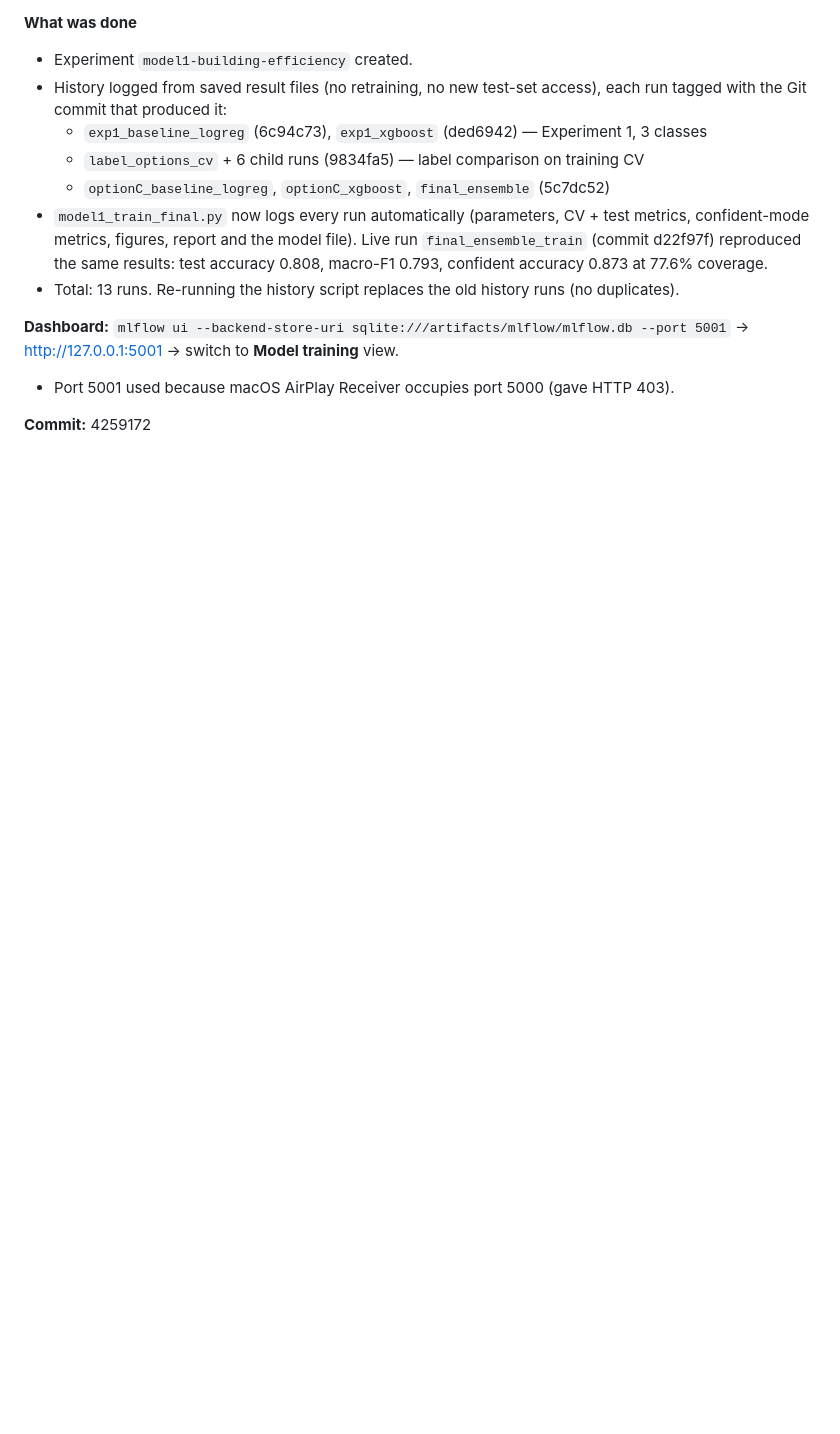
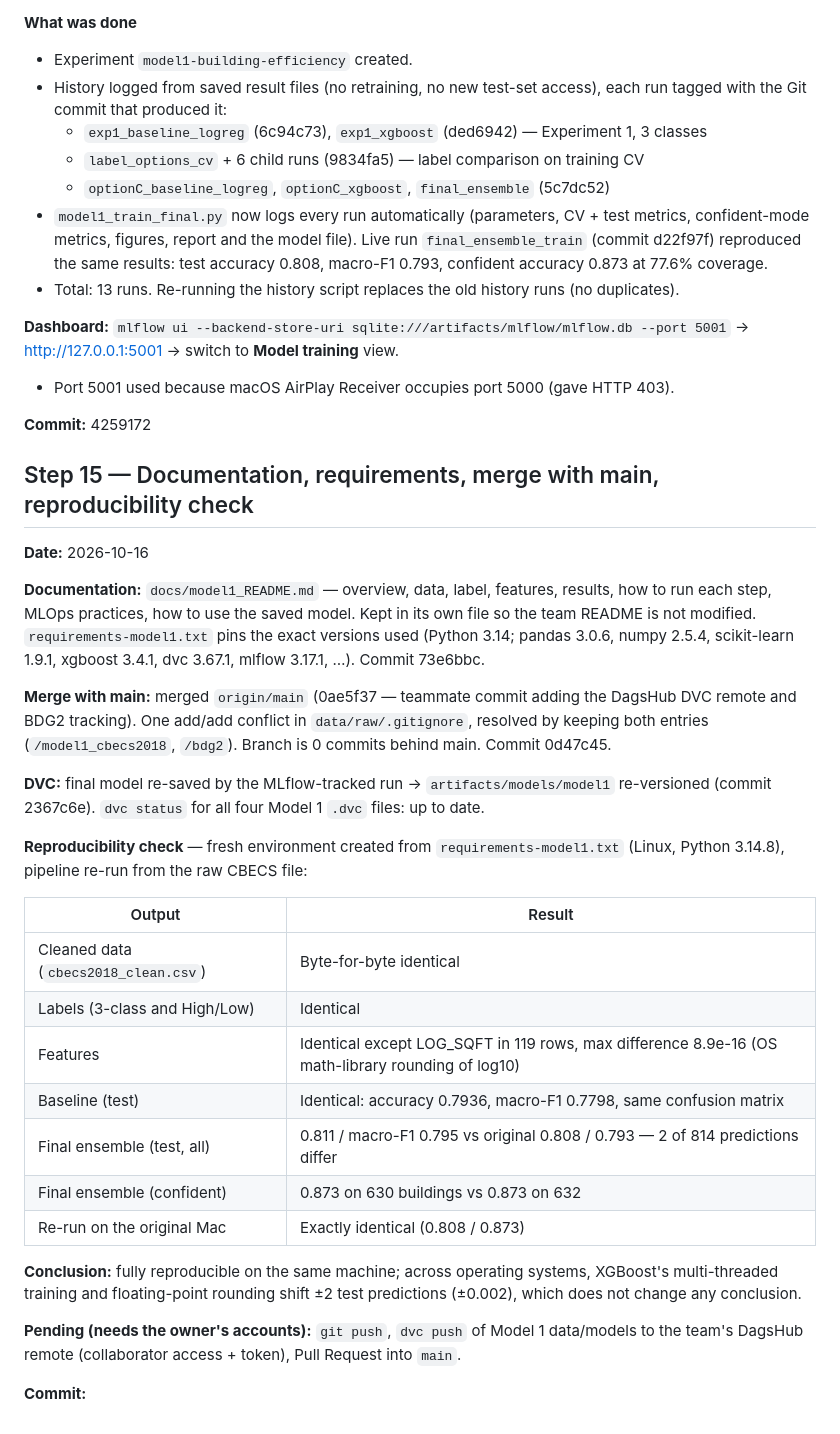
Before and after one commit to ritikaaramani/Green-Building-Assistant, a Markdown page: docs/model1_work_log.md, the part around the change. Rendered like a GitHub page; blank space fills up the shorter version.

Commit message:
Model 1: Step 15 log - docs, requirements, merge with main, reproducibility check
Co-Authored-By: Claude Opus 5.5 <noreply@anthropic.com>
Claude-Session: https://claude.ai/code/session_016FvzS5yw1fEFrNUVsdpX8Y

```diff
--- a/docs/model1_work_log.md
+++ b/docs/model1_work_log.md
@@ -591,3 +591,30 @@ Exploration on training buildings only (5-fold CV), run on a copy of the process
 - Port 5001 used because macOS AirPlay Receiver occupies port 5000 (gave HTTP 403).
 
 **Commit:** 4259172
+
+## Step 15 — Documentation, requirements, merge with main, reproducibility check
+**Date:** 2026-10-16
+
+**Documentation:** `docs/model1_README.md` — overview, data, label, features, results, how to run each step, MLOps practices, how to use the saved model. Kept in its own file so the team README is not modified. `requirements-model1.txt` pins the exact versions used (Python 3.14; pandas 3.0.6, numpy 2.5.4, scikit-learn 1.9.1, xgboost 3.4.1, dvc 3.67.1, mlflow 3.17.1, …). Commit 73e6bbc.
+
+**Merge with main:** merged `origin/main` (0ae5f37 — teammate commit adding the DagsHub DVC remote and BDG2 tracking). One add/add conflict in `data/raw/.gitignore`, resolved by keeping both entries (`/model1_cbecs2018`, `/bdg2`). Branch is 0 commits behind main. Commit 0d47c45.
+
+**DVC:** final model re-saved by the MLflow-tracked run → `artifacts/models/model1` re-versioned (commit 2367c6e). `dvc status` for all four Model 1 `.dvc` files: up to date.
+
+**Reproducibility check** — fresh environment created from `requirements-model1.txt` (Linux, Python 3.14.8), pipeline re-run from the raw CBECS file:
+
+| Output | Result |
+|---|---|
+| Cleaned data (`cbecs2018_clean.csv`) | Byte-for-byte identical |
+| Labels (3-class and High/Low) | Identical |
+| Features | Identical except LOG_SQFT in 119 rows, max difference 8.9e-16 (OS math-library rounding of log10) |
+| Baseline (test) | Identical: accuracy 0.7936, macro-F1 0.7798, same confusion matrix |
+| Final ensemble (test, all) | 0.811 / macro-F1 0.795 vs original 0.808 / 0.793 — 2 of 814 predictions differ |
+| Final ensemble (confident) | 0.873 on 630 buildings vs 0.873 on 632 |
+| Re-run on the original Mac | Exactly identical (0.808 / 0.873) |
+
+**Conclusion:** fully reproducible on the same machine; across operating systems, XGBoost's multi-threaded training and floating-point rounding shift ±2 test predictions (±0.002), which does not change any conclusion.
+
+**Pending (needs the owner's accounts):** `git push`, `dvc push` of Model 1 data/models to the team's DagsHub remote (collaborator access + token), Pull Request into `main`.
+
+**Commit:** <fill in after committing>
```
